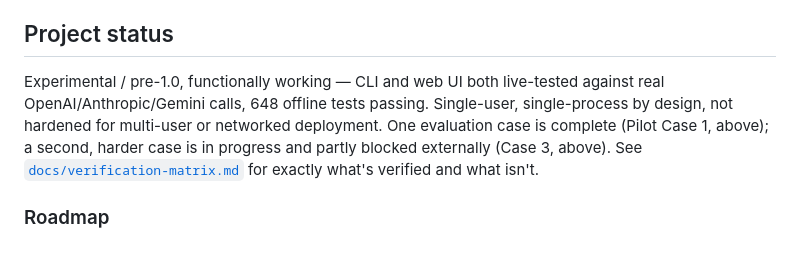
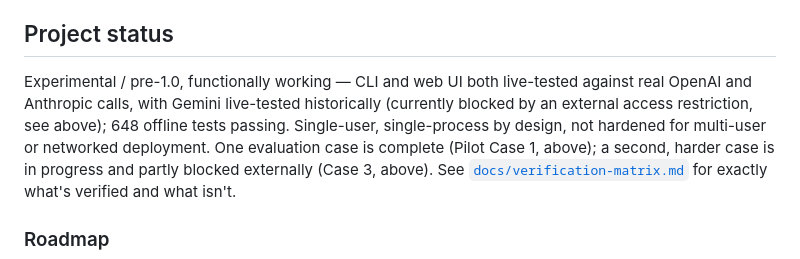
Before and after one commit to kadrik6/llm-deliberation, a Markdown page: README.md, the part around the change. Rendered like a GitHub page.

Commit message:
docs: precise Gemini live-status wording in Project status
Pre-push review finding: "live-tested against real OpenAI/Anthropic/Gemini
calls" read as present-tense for all three providers, while Gemini
generation is currently externally blocked (see the Case 3/live-testing
sections above). Every other Gemini mention in the README already made
this distinction; this one summary line didn't.

Co-Authored-By: Claude Sonnet 5 <noreply@anthropic.com>
Claude-Session: https://claude.ai/code/session_01ETTYeAZKvAsTcjAxvtgoq2

```diff
--- a/README.md
+++ b/README.md
@@ -370,8 +370,10 @@ detection — output language is always an explicit choice. Full detail:
 ## Project status
 
 Experimental / pre-1.0, functionally working — CLI and web UI both
-live-tested against real OpenAI/Anthropic/Gemini calls, 648 offline tests
-passing. Single-user, single-process by design, not hardened for
+live-tested against real OpenAI and Anthropic calls, with Gemini live-tested
+historically (currently blocked by an external access restriction, see
+above); 648 offline tests passing. Single-user, single-process by design,
+not hardened for
 multi-user or networked deployment. One evaluation case is complete (Pilot
 Case 1, above); a second, harder case is in progress and partly blocked
 externally (Case 3, above). See
```
